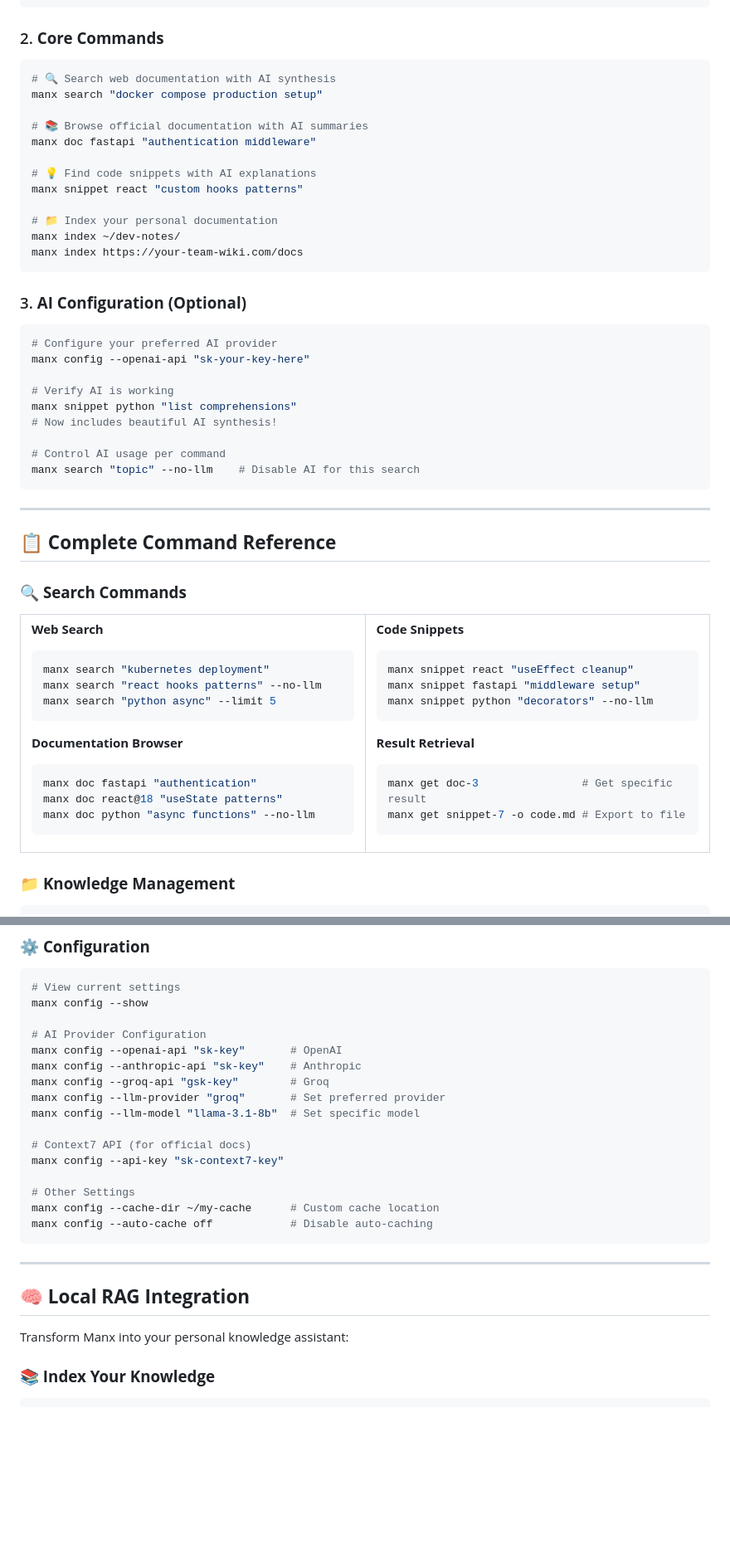
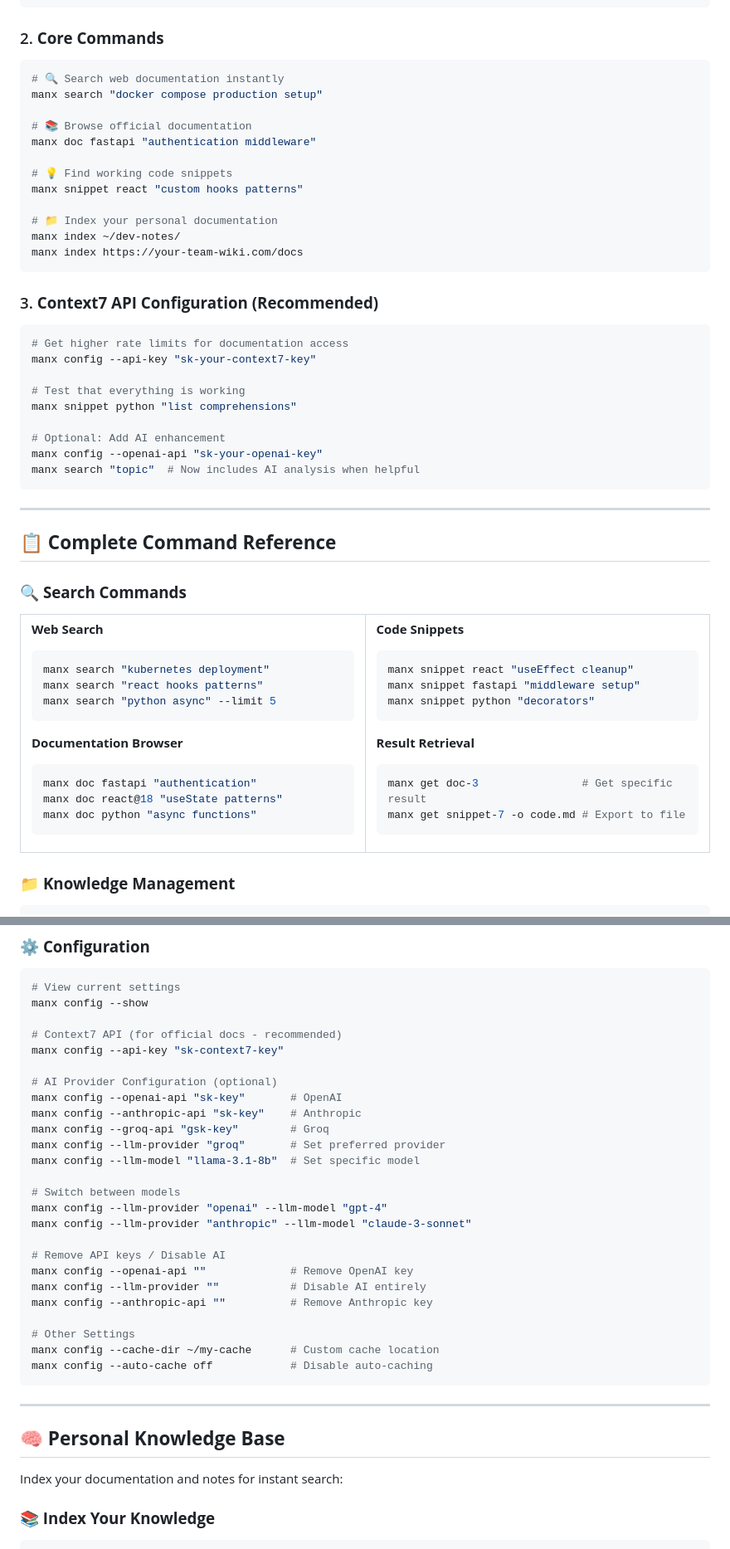
Before and after one commit to neur0map/manx, a Markdown page: README.md, 2 parts joined by grey strips. Shown at 83% size. Drawn GitHub-style; blank space fills up the shorter version.

````diff
--- a/README.md
+++ b/README.md
@@ -121,13 +121,13 @@ curl -fsSL https://raw.githubusercontent.com/neur0map/manx/main/install.sh | bas
 ### 2. **Core Commands**
 
 ```bash
-# 🔍 Search web documentation with AI synthesis
+# 🔍 Search web documentation instantly
 manx search "docker compose production setup"
 
-# 📚 Browse official documentation with AI summaries
+# 📚 Browse official documentation
 manx doc fastapi "authentication middleware"
 
-# 💡 Find code snippets with AI explanations
+# 💡 Find working code snippets
 manx snippet react "custom hooks patterns"
 
 # 📁 Index your personal documentation
@@ -135,18 +135,18 @@ manx index ~/dev-notes/
 manx index https://your-team-wiki.com/docs
 ```
 
-### 3. **AI Configuration (Optional)**
+### 3. **Context7 API Configuration (Recommended)**
 
 ```bash
-# Configure your preferred AI provider
-manx config --openai-api "sk-your-key-here"
+# Get higher rate limits for documentation access
+manx config --api-key "sk-your-context7-key"
 
-# Verify AI is working
+# Test that everything is working
 manx snippet python "list comprehensions"
-# Now includes beautiful AI synthesis!
 
-# Control AI usage per command
-manx search "topic" --no-llm    # Disable AI for this search
+# Optional: Add AI enhancement
+manx config --openai-api "sk-your-openai-key"
+manx search "topic"  # Now includes AI analysis when helpful
 ```
 
 ---
@@ -162,7 +162,7 @@ manx search "topic" --no-llm    # Disable AI for this search
 **Web Search**
 ```bash
 manx search "kubernetes deployment"
-manx search "react hooks patterns" --no-llm
+manx search "react hooks patterns"
 manx search "python async" --limit 5
 ```
 
@@ -170,7 +170,7 @@ manx search "python async" --limit 5
 ```bash
 manx doc fastapi "authentication"
 manx doc react@18 "useState patterns"
-manx doc python "async functions" --no-llm
+manx doc python "async functions"
 ```
 
 </td>
@@ -180,7 +180,7 @@ manx doc python "async functions" --no-llm
 ```bash
 manx snippet react "useEffect cleanup"
 manx snippet fastapi "middleware setup"
-manx snippet python "decorators" --no-llm
+manx snippet python "decorators"
 ```
 
 **Result Retrieval**
@@ -216,15 +216,24 @@ manx cache clear                     # Clear cache
 # View current settings
 manx config --show
 
-# AI Provider Configuration
+# Context7 API (for official docs - recommended)
+manx config --api-key "sk-context7-key"
+
+# AI Provider Configuration (optional)
 manx config --openai-api "sk-key"       # OpenAI
 manx config --anthropic-api "sk-key"    # Anthropic
 manx config --groq-api "gsk-key"        # Groq
 manx config --llm-provider "groq"       # Set preferred provider
 manx config --llm-model "llama-3.1-8b"  # Set specific model
 
-# Context7 API (for official docs)
-manx config --api-key "sk-context7-key"
+# Switch between models
+manx config --llm-provider "openai" --llm-model "gpt-4"
+manx config --llm-provider "anthropic" --llm-model "claude-3-sonnet"
+
+# Remove API keys / Disable AI
+manx config --openai-api ""             # Remove OpenAI key
+manx config --llm-provider ""           # Disable AI entirely
+manx config --anthropic-api ""          # Remove Anthropic key
 
 # Other Settings
 manx config --cache-dir ~/my-cache      # Custom cache location
@@ -233,9 +242,9 @@ manx config --auto-cache off            # Disable auto-caching
 
 ---
 
-## 🧠 **Local RAG Integration**
+## 🧠 **Personal Knowledge Base**
 
-Transform Manx into your personal knowledge assistant:
+Index your documentation and notes for instant search:
 
 ### **📚 Index Your Knowledge**
 
````
Also changed, not shown: other parts of README.md (+83 -73 lines).
